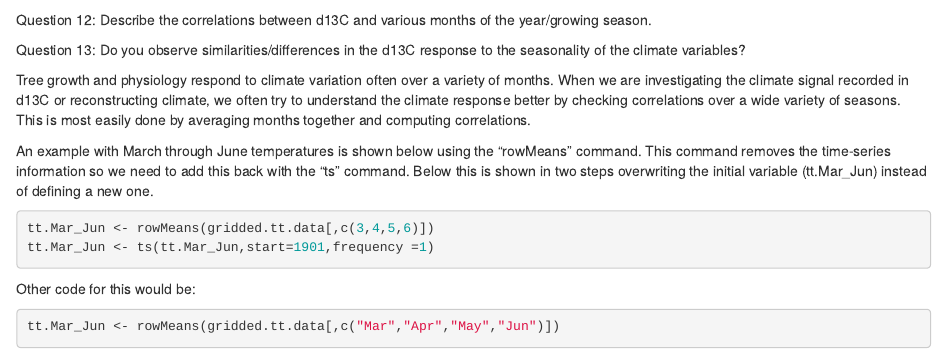
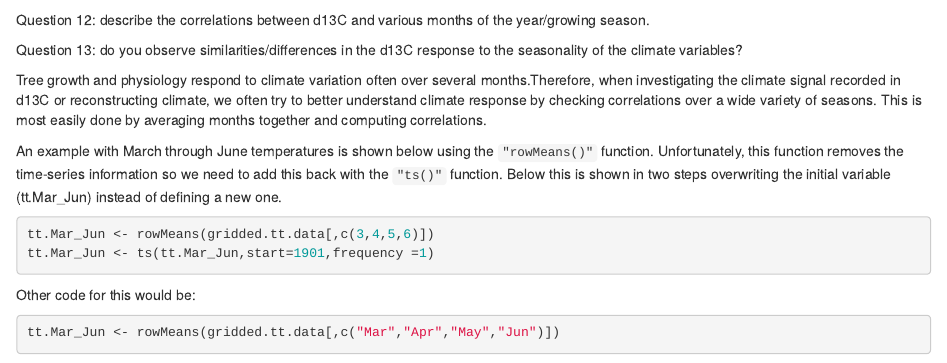
Before and after one commit to SBelmecheri/DISCO-Notebook1, an R Markdown document (RNotebook1.Rmd): the page in a window 1100 px wide, from 10660 px down. Rendered offline with R 4.5, knitr and Pandoc, with nearby package versions; some code elsewhere in the file could not run offline.

Commit message:
question 13 edits

````diff
--- a/RNotebook1.Rmd
+++ b/RNotebook1.Rmd
@@ -266,14 +266,13 @@ barplot(TR13.corr_pp.correl[1,2:13],las=3,col=c("blue2"),ylab="Correlation", mai
 barplot(TR13.corr_vpd.correl[1,2:13],las=3,col=c("yellow"),ylab="Correlation", main="VPD", ylim=c(-0.5,0.5))
 ```
 
-Question 12: Describe the correlations between d13C and various months of the year/growing season.
+Question 12: describe the correlations between d13C and various months of the year/growing season.
 
-Question 13: Do you observe similarities/differences in the d13C response to the seasonality of the climate variables?
+Question 13: do you observe similarities/differences in the d13C response to the seasonality of the climate variables?
 
-Tree growth and physiology respond to climate variation often over a variety of months. When we are investigating the climate signal recorded in d13C or reconstructing climate,
-we often try to understand the climate response better by checking correlations over a wide variety of seasons. This is most easily done by averaging months together and computing correlations.
+Tree growth and physiology respond to climate variation often over several months.Therefore, when investigating the climate signal recorded in d13C or reconstructing climate, we often try to better understand climate response by checking correlations over a wide variety of seasons. This is most easily done by averaging months together and computing correlations.
 
-An example with March through June temperatures is shown below using the "rowMeans" command. This command removes the time-series information so we need to add this back with the "ts" command.
+An example with March through June temperatures is shown below using the ```"rowMeans()"``` function. Unfortunately, this function removes the time-series information so we need to add this back with the ```"ts()"``` function.
 Below this is shown in two steps overwriting the initial variable (tt.Mar_Jun)  instead of defining a new one.
 ```{r}
 tt.Mar_Jun <- rowMeans(gridded.tt.data[,c(3,4,5,6)])
````
